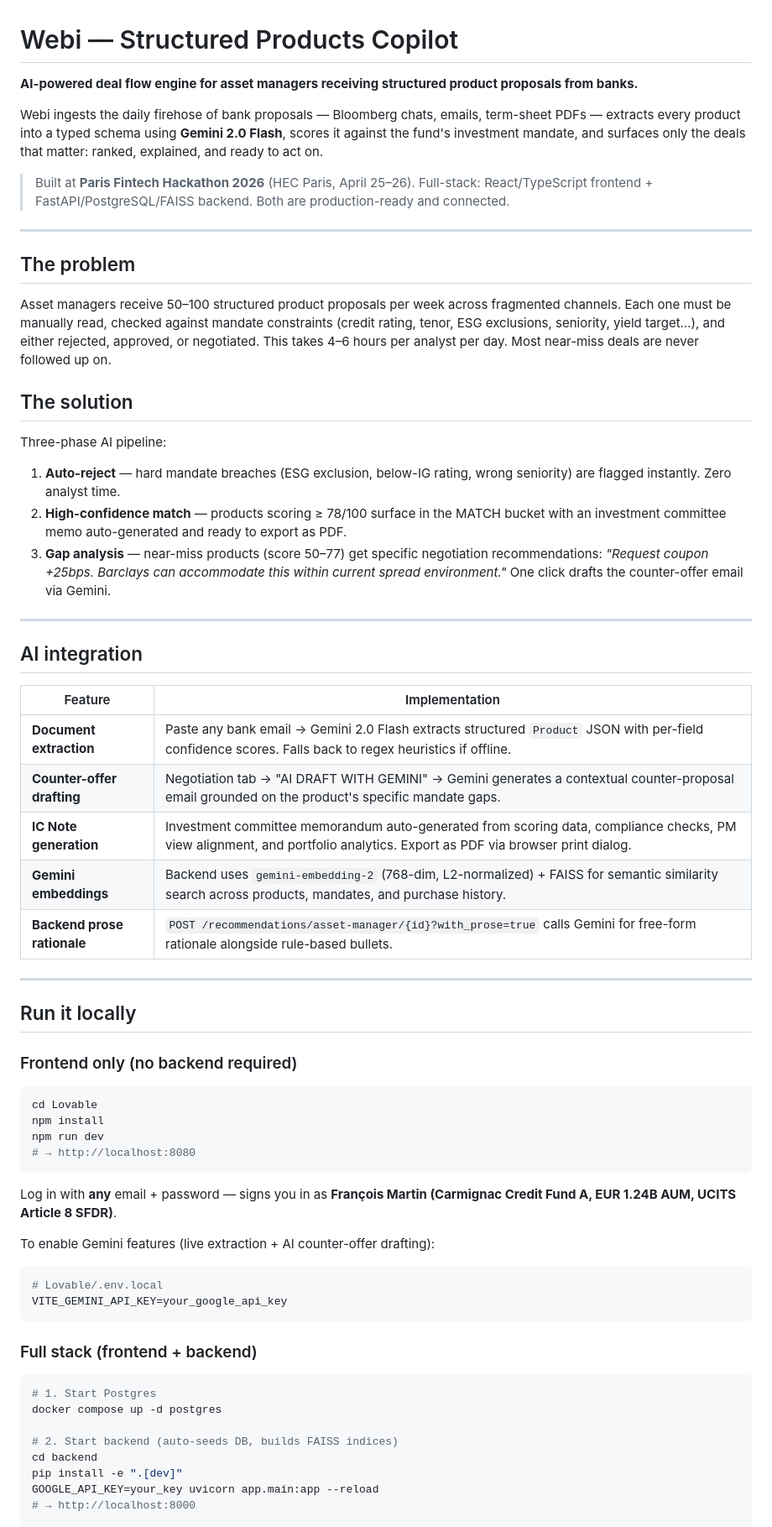
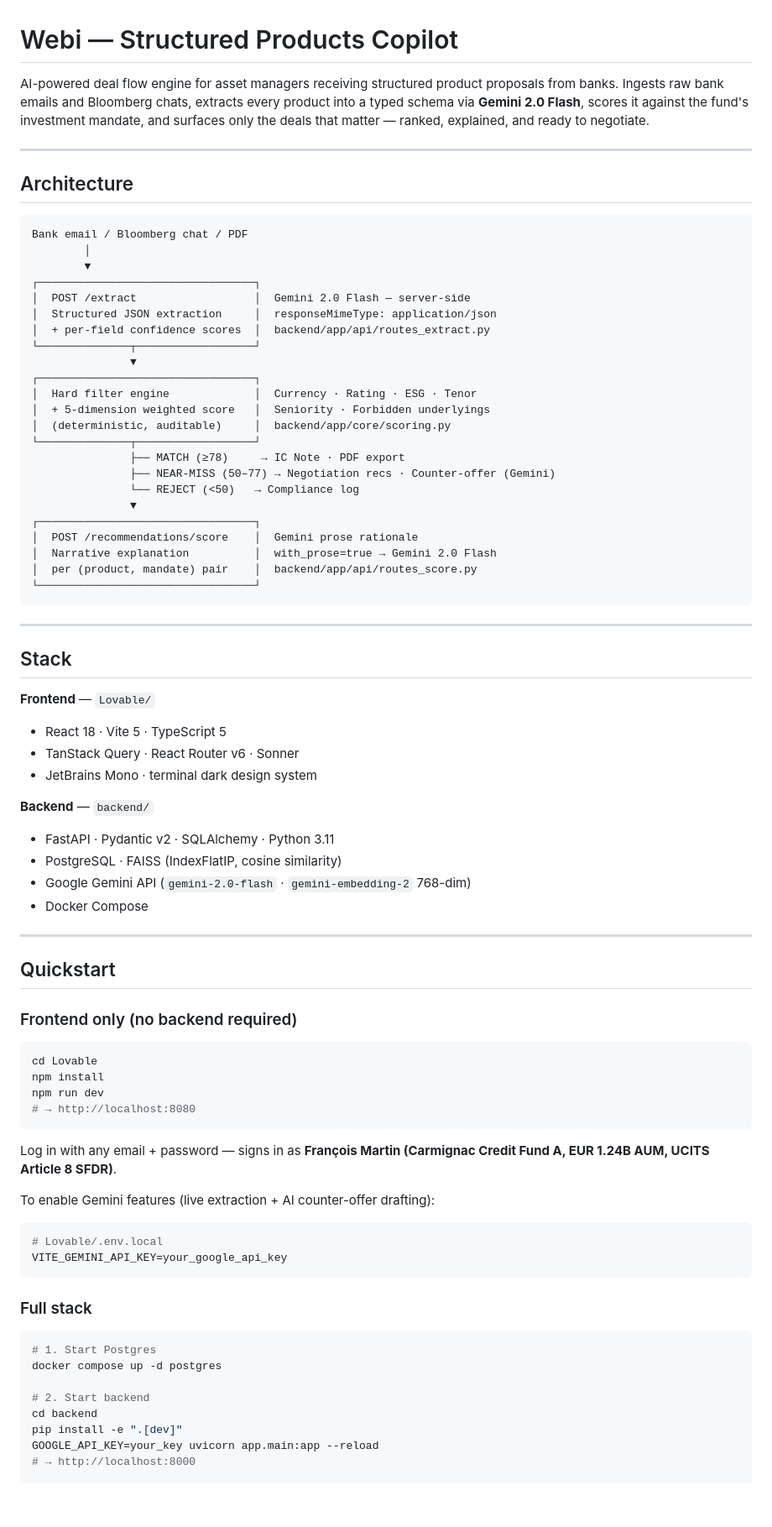
Before and after one commit to Symbioose/hec-fintech-hackathon, a Markdown page: Lovable/README.md, the part around one of its changes. Shown at 84% size. Rendered like a GitHub page; blank space fills up the shorter version.

````diff
--- a/Lovable/README.md
+++ b/Lovable/README.md
@@ -1,40 +1,55 @@
 # Webi — Structured Products Copilot
 
-**AI-powered deal flow engine for asset managers receiving structured product proposals from banks.**
-
-Webi ingests the daily firehose of bank proposals — Bloomberg chats, emails, term-sheet PDFs — extracts every product into a typed schema using **Gemini 2.0 Flash**, scores it against the fund's investment mandate, and surfaces only the deals that matter: ranked, explained, and ready to act on.
-
-> Built at **Paris Fintech Hackathon 2026** (HEC Paris, April 25–26). Full-stack: React/TypeScript frontend + FastAPI/PostgreSQL/FAISS backend. Both are production-ready and connected.
+AI-powered deal flow engine for asset managers receiving structured product proposals from banks. Ingests raw bank emails and Bloomberg chats, extracts every product into a typed schema via **Gemini 2.0 Flash**, scores it against the fund's investment mandate, and surfaces only the deals that matter — ranked, explained, and ready to negotiate.
 
 ---
 
-## The problem
+## Architecture
 
-Asset managers receive 50–100 structured product proposals per week across fragmented channels. Each one must be manually read, checked against mandate constraints (credit rating, tenor, ESG exclusions, seniority, yield target…), and either rejected, approved, or negotiated. This takes 4–6 hours per analyst per day. Most near-miss deals are never followed up on.
-
-## The solution
-
-Three-phase AI pipeline:
-
-1. **Auto-reject** — hard mandate breaches (ESG exclusion, below-IG rating, wrong seniority) are flagged instantly. Zero analyst time.
-2. **High-confidence match** — products scoring ≥ 78/100 surface in the MATCH bucket with an investment committee memo auto-generated and ready to export as PDF.
-3. **Gap analysis** — near-miss products (score 50–77) get specific negotiation recommendations: *"Request coupon +25bps. Barclays can accommodate this within current spread environment."* One click drafts the counter-offer email via Gemini.
+```
+Bank email / Bloomberg chat / PDF
+        │
+        ▼
+┌─────────────────────────────────┐
+│  POST /extract                  │  Gemini 2.0 Flash — server-side
+│  Structured JSON extraction     │  responseMimeType: application/json
+│  + per-field confidence scores  │  backend/app/api/routes_extract.py
+└──────────────┬──────────────────┘
+               ▼
+┌─────────────────────────────────┐
+│  Hard filter engine             │  Currency · Rating · ESG · Tenor
+│  + 5-dimension weighted score   │  Seniority · Forbidden underlyings
+│  (deterministic, auditable)     │  backend/app/core/scoring.py
+└──────────────┬──────────────────┘
+               ├── MATCH (≥78)     → IC Note · PDF export
+               ├── NEAR-MISS (50–77) → Negotiation recs · Counter-offer (Gemini)
+               └── REJECT (<50)   → Compliance log
+               ▼
+┌─────────────────────────────────┐
+│  POST /recommendations/score    │  Gemini prose rationale
+│  Narrative explanation          │  with_prose=true → Gemini 2.0 Flash
+│  per (product, mandate) pair    │  backend/app/api/routes_score.py
+└─────────────────────────────────┘
+```
 
 ---
 
-## AI integration
+## Stack
 
-| Feature | Implementation |
-|---|---|
-| **Document extraction** | Paste any bank email → Gemini 2.0 Flash extracts structured `Product` JSON with per-field confidence scores. Falls back to regex heuristics if offline. |
-| **Counter-offer drafting** | Negotiation tab → "AI DRAFT WITH GEMINI" → Gemini generates a contextual counter-proposal email grounded on the product's specific mandate gaps. |
-| **IC Note generation** | Investment committee memorandum auto-generated from scoring data, compliance checks, PM view alignment, and portfolio analytics. Export as PDF via browser print dialog. |
-| **Gemini embeddings** | Backend uses `gemini-embedding-2` (768-dim, L2-normalized) + FAISS for semantic similarity search across products, mandates, and purchase history. |
-| **Backend prose rationale** | `POST /recommendations/asset-manager/{id}?with_prose=true` calls Gemini for free-form rationale alongside rule-based bullets. |
+**Frontend** — `Lovable/`
+- React 18 · Vite 5 · TypeScript 5
+- TanStack Query · React Router v6 · Sonner
+- JetBrains Mono · terminal dark design system
+
+**Backend** — `backend/`
+- FastAPI · Pydantic v2 · SQLAlchemy · Python 3.11
+- PostgreSQL · FAISS (IndexFlatIP, cosine similarity)
+- Google Gemini API (`gemini-2.0-flash` · `gemini-embedding-2` 768-dim)
+- Docker Compose
 
 ---
 
-## Run it locally
+## Quickstart
 
 ### Frontend only (no backend required)
 
@@ -45,7 +60,7 @@ npm run dev
 # → http://localhost:8080
 ```
 
-Log in with **any** email + password — signs you in as **François Martin (Carmignac Credit Fund A, EUR 1.24B AUM, UCITS Article 8 SFDR)**.
+Log in with any email + password — signs in as **François Martin (Carmignac Credit Fund A, EUR 1.24B AUM, UCITS Article 8 SFDR)**.
 
 To enable Gemini features (live extraction + AI counter-offer drafting):
 
@@ -54,13 +69,13 @@ To enable Gemini features (live extraction + AI counter-offer drafting):
 VITE_GEMINI_API_KEY=your_google_api_key
 ```
 
-### Full stack (frontend + backend)
+### Full stack
 
 ```bash
 # 1. Start Postgres
 docker compose up -d postgres
 
-# 2. Start backend (auto-seeds DB, builds FAISS indices)
+# 2. Start backend
 cd backend
 pip install -e ".[dev]"
 GOOGLE_API_KEY=your_key uvicorn app.main:app --reload
````
Also changed, not shown: other parts of Lovable/README.md (+111 -86 lines).
